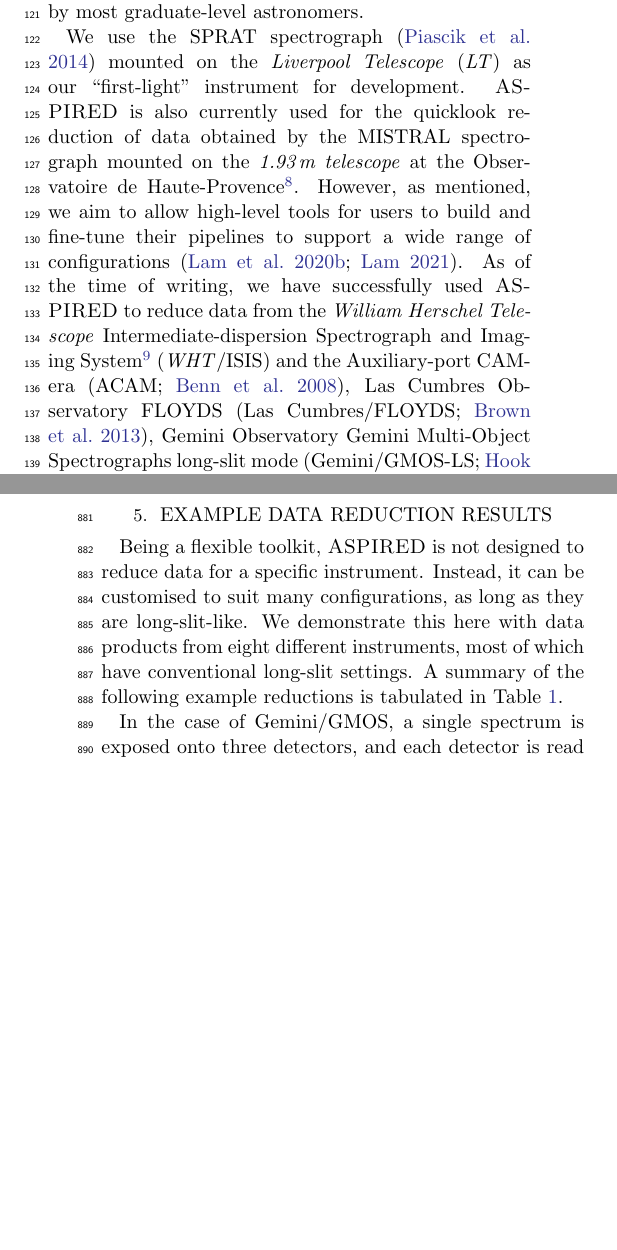
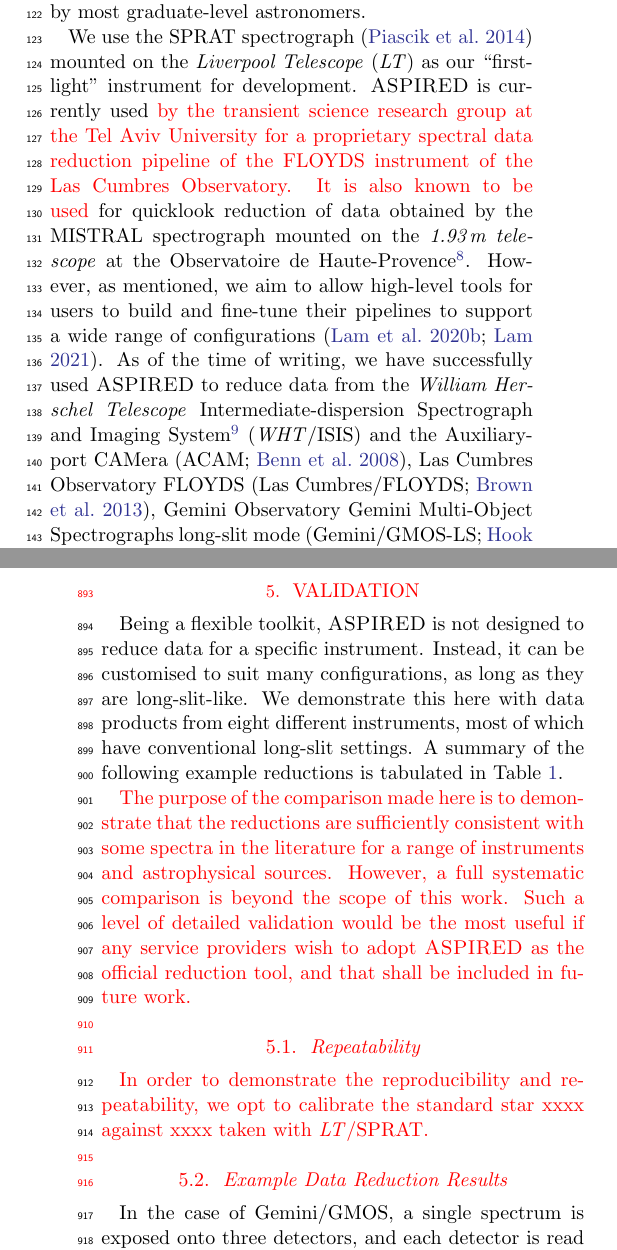
Before and after one commit to cylammarco/ASPIRED-apj-article, a LaTeX paper (main.tex): two parts of the columns of pages 2 and 13 of 19, joined at a grey line, cut so that both start at the same text, the shorter picture padded with empty space. Compiled offline with pdfLaTeX.

Commit message:
Updates from Overleaf

```diff
--- a/main.tex
+++ b/main.tex
@@ -404,11 +406,15 @@
 
 %%%%%%%%%%%%%%%%%%%%%%%%%%%%%%%%%%%%%%%%%%%%%%%%%%%%%%%%%%%%%%%%%%%%%%%%%%%%%%%%
 We use the SPRAT spectrograph \citep{2014SPIE.9147E..8HP} mounted on the \textit{Liverpool Telescope}~(\textit{LT}) as our
-``first-light'' instrument for development. \textsc{ASPIRED} is also currently used for the quicklook reduction of data obtained by the MISTRAL spectrograph
+``first-light'' instrument for development. \textsc{ASPIRED} is currently used
+\textcolor{red}{by the transient science research group at the Tel Aviv University
+for a proprietary spectral data reduction pipeline of the FLOYDS instrument of
+the Las Cumbres Observatory. It is also known to be used}
+for quicklook reduction of data obtained by the MISTRAL spectrograph
 mounted on the \textit{1.93\,m telescope} at the Observatoire de
-Haute-Provence\footnote{\url{http://www.obs-hp.fr/guide/mistral/MISTRAL_spectrograph_camera.shtml}}. However, as mentioned, we
-aim to allow high-level tools for users to build and fine-tune their pipelines
-to support a wide range of
+Haute-Provence\footnote{\url{http://www.obs-hp.fr/guide/mistral/MISTRAL_spectrograph_camera.shtml}}.
+However, as mentioned, we aim to allow high-level tools for users to build and
+fine-tune their pipelines to support a wide range of
 configurations~\citep{2020arXiv201203505L, marco_2021_4463569}. As of the time
 of writing, we have successfully used \textsc{ASPIRED} to reduce data from the
 \textit{William Herschel Telescope} Intermediate-dispersion Spectrograph and
@@ -1204,8 +1216,7 @@
 
 
 %%%%%%%%%%%%%%%%%%%%%%%%%%%%%%%%%%%%%%%%%%%%%%%%%%%%%%%%%%%%%%%%%%%%%%%%%%%%%%%%
-\section{Example Data Reduction Results}
-\label{sec:examples}
+\textcolor{red}{\section{Validation}}
 Being a flexible toolkit, \textsc{ASPIRED} is not designed to reduce data for a
 specific instrument. Instead, it can be customised to suit many configurations,
 as long as they are long-slit-like. We demonstrate this here with data products
@@ -1213,6 +1224,23 @@
 settings. A summary of the following example reductions is tabulated in
 Table~\ref{tab:summary}.
 
+\textcolor{red}{The purpose of the comparison made here is to demonstrate that
+the reductions are sufficiently consistent with some spectra in the literature
+for a range of instruments and astrophysical sources. However, a full
+systematic comparison is beyond the scope of this work. Such a level of
+detailed validation would be the most useful if any service providers wish to
+adopt \textsc{ASPIRED} as the official reduction tool, and that shall be
+included in future work.}
+
+\textcolor{red}{\subsection{Repeatability}}
+\textcolor{red}{In order to demonstrate the reproducibility and repeatability,
+we opt to calibrate the standard star xxxx against xxxx taken with
+\textit{LT}/SPRAT.
+}
+
+
+\textcolor{red}{\subsection{Example Data Reduction Results}}
+\label{sec:examples}
 In the case of Gemini/GMOS, a single spectrum is exposed onto
 three detectors, and each detector is read out with four amplifiers. The bias
 subtraction is also unconventional, so all the image data reduction procedures
```
Also changed, not shown: main.tex (36 more changed lines).
